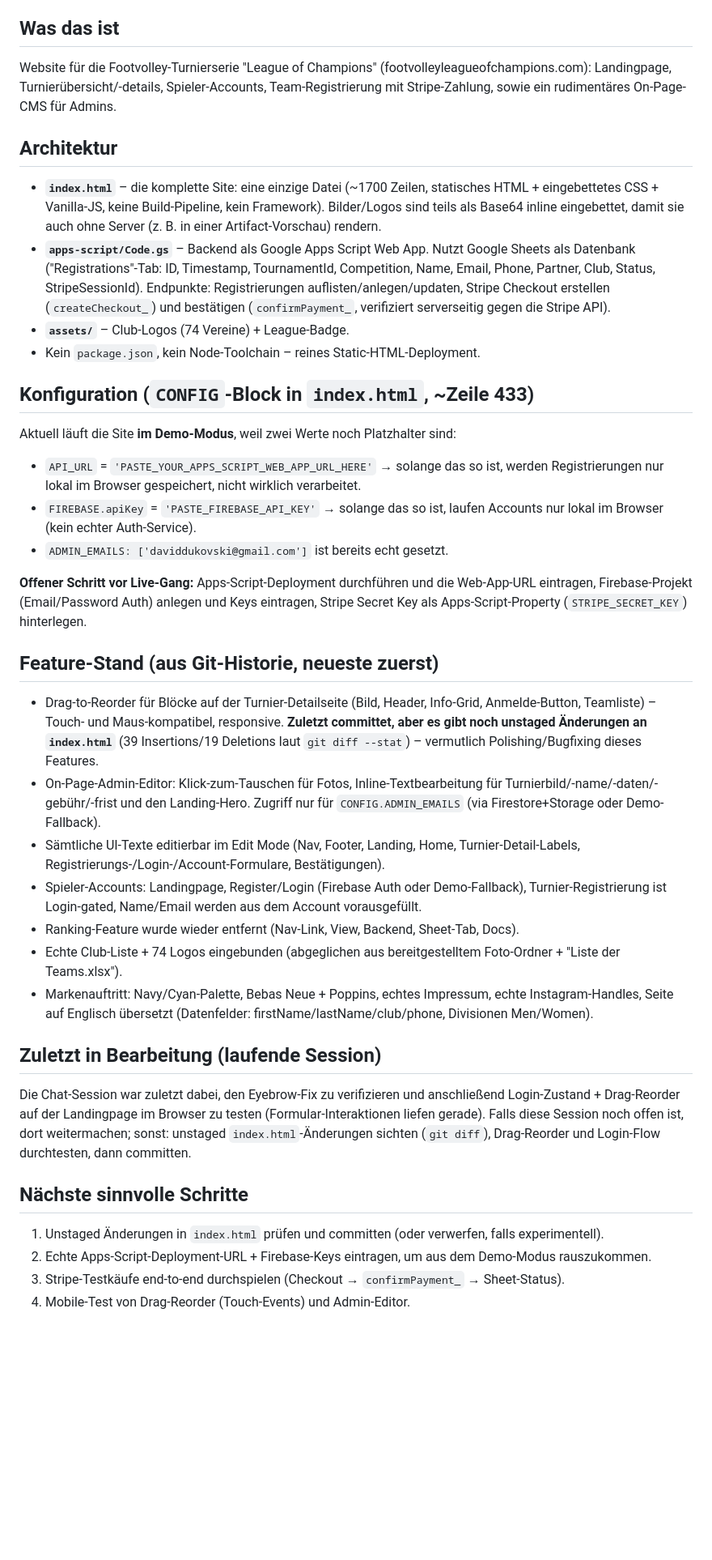
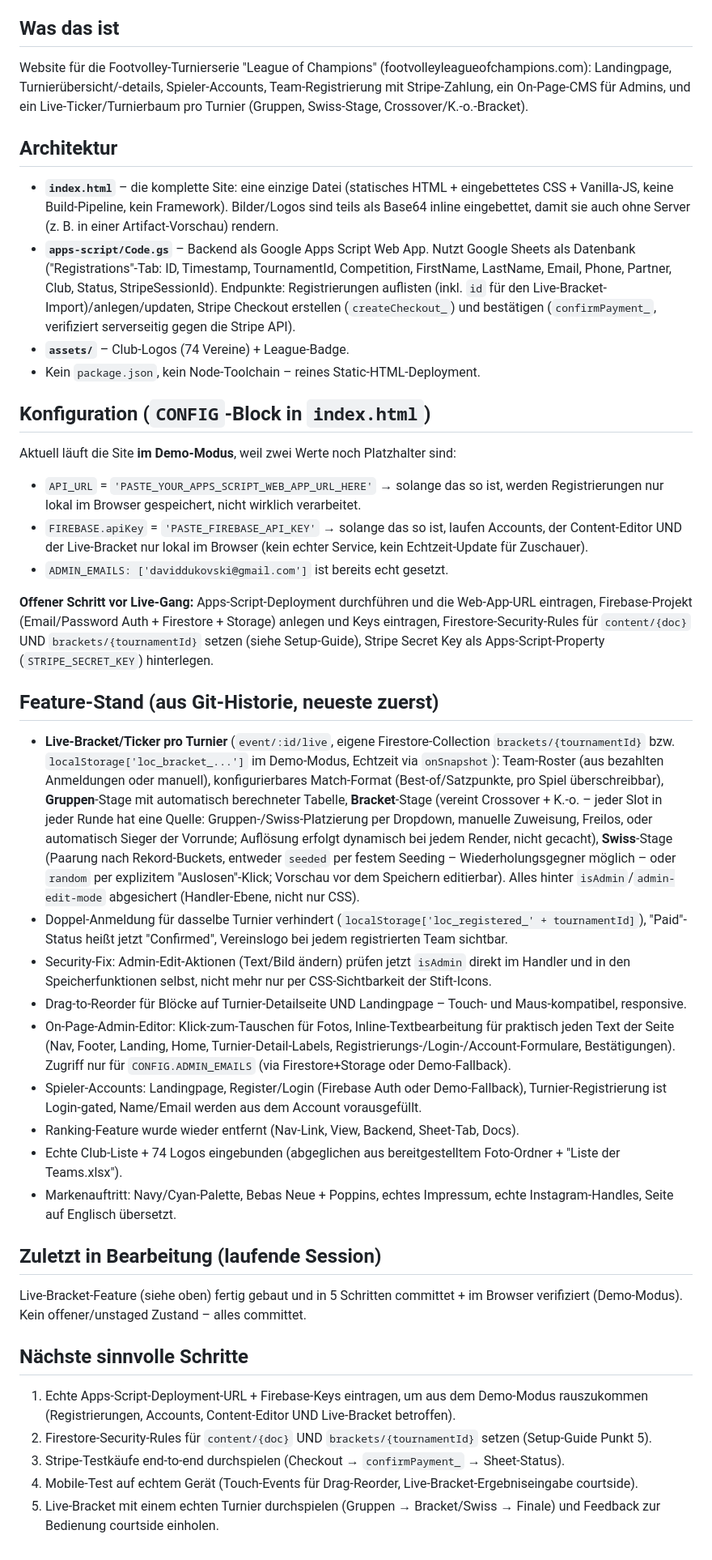
Before and after one commit to daviddukovski-coder/league-of-champions-website, a Markdown page: CLAUDE.md, the part around one of its changes. Shown at 81% size. GitHub-like rendering; blank space fills up the shorter version.

Commit message:
Update project memory: document the completed live bracket feature
Refreshes CLAUDE.md (stale since the drag-reorder work) to describe the current state: live bracket/ticker architecture, its Firestore collection and security-rule requirement, and updated next-steps.

```diff
--- a/CLAUDE.md
+++ b/CLAUDE.md
@@ -4,41 +4,44 @@ Stand: 2026-08-18. Diese Datei ist der Einstiegspunkt für jede neue Chat-Sessio
 
 ## Was das ist
 
-Website für die Footvolley-Turnierserie "League of Champions" (footvolleyleagueofchampions.com): Landingpage, Turnierübersicht/-details, Spieler-Accounts, Team-Registrierung mit Stripe-Zahlung, sowie ein rudimentäres On-Page-CMS für Admins.
+Website für die Footvolley-Turnierserie "League of Champions" (footvolleyleagueofchampions.com): Landingpage, Turnierübersicht/-details, Spieler-Accounts, Team-Registrierung mit Stripe-Zahlung, ein On-Page-CMS für Admins, und ein Live-Ticker/Turnierbaum pro Turnier (Gruppen, Swiss-Stage, Crossover/K.-o.-Bracket).
 
 ## Architektur
 
-- **`index.html`** – die komplette Site: eine einzige Datei (~1700 Zeilen, statisches HTML + eingebettetes CSS + Vanilla-JS, keine Build-Pipeline, kein Framework). Bilder/Logos sind teils als Base64 inline eingebettet, damit sie auch ohne Server (z. B. in einer Artifact-Vorschau) rendern.
-- **`apps-script/Code.gs`** – Backend als Google Apps Script Web App. Nutzt Google Sheets als Datenbank ("Registrations"-Tab: ID, Timestamp, TournamentId, Competition, Name, Email, Phone, Partner, Club, Status, StripeSessionId). Endpunkte: Registrierungen auflisten/anlegen/updaten, Stripe Checkout erstellen (`createCheckout_`) und bestätigen (`confirmPayment_`, verifiziert serverseitig gegen die Stripe API).
+- **`index.html`** – die komplette Site: eine einzige Datei (statisches HTML + eingebettetes CSS + Vanilla-JS, keine Build-Pipeline, kein Framework). Bilder/Logos sind teils als Base64 inline eingebettet, damit sie auch ohne Server (z. B. in einer Artifact-Vorschau) rendern.
+- **`apps-script/Code.gs`** – Backend als Google Apps Script Web App. Nutzt Google Sheets als Datenbank ("Registrations"-Tab: ID, Timestamp, TournamentId, Competition, FirstName, LastName, Email, Phone, Partner, Club, Status, StripeSessionId). Endpunkte: Registrierungen auflisten (inkl. `id` für den Live-Bracket-Import)/anlegen/updaten, Stripe Checkout erstellen (`createCheckout_`) und bestätigen (`confirmPayment_`, verifiziert serverseitig gegen die Stripe API).
 - **`assets/`** – Club-Logos (74 Vereine) + League-Badge.
 - Kein `package.json`, kein Node-Toolchain – reines Static-HTML-Deployment.
 
-## Konfiguration (`CONFIG`-Block in `index.html`, ~Zeile 433)
+## Konfiguration (`CONFIG`-Block in `index.html`)
 
 Aktuell läuft die Site **im Demo-Modus**, weil zwei Werte noch Platzhalter sind:
 - `API_URL` = `'PASTE_YOUR_APPS_SCRIPT_WEB_APP_URL_HERE'` → solange das so ist, werden Registrierungen nur lokal im Browser gespeichert, nicht wirklich verarbeitet.
-- `FIREBASE.apiKey` = `'PASTE_FIREBASE_API_KEY'` → solange das so ist, laufen Accounts nur lokal im Browser (kein echter Auth-Service).
+- `FIREBASE.apiKey` = `'PASTE_FIREBASE_API_KEY'` → solange das so ist, laufen Accounts, der Content-Editor UND der Live-Bracket nur lokal im Browser (kein echter Service, kein Echtzeit-Update für Zuschauer).
 - `ADMIN_EMAILS: ['daviddukovski@gmail.com']` ist bereits echt gesetzt.
 
-**Offener Schritt vor Live-Gang:** Apps-Script-Deployment durchführen und die Web-App-URL eintragen, Firebase-Projekt (Email/Password Auth) anlegen und Keys eintragen, Stripe Secret Key als Apps-Script-Property (`STRIPE_SECRET_KEY`) hinterlegen.
+**Offener Schritt vor Live-Gang:** Apps-Script-Deployment durchführen und die Web-App-URL eintragen, Firebase-Projekt (Email/Password Auth + Firestore + Storage) anlegen und Keys eintragen, Firestore-Security-Rules für `content/{doc}` UND `brackets/{tournamentId}` setzen (siehe Setup-Guide), Stripe Secret Key als Apps-Script-Property (`STRIPE_SECRET_KEY`) hinterlegen.
 
 ## Feature-Stand (aus Git-Historie, neueste zuerst)
 
-- Drag-to-Reorder für Blöcke auf der Turnier-Detailseite (Bild, Header, Info-Grid, Anmelde-Button, Teamliste) – Touch- und Maus-kompatibel, responsive. **Zuletzt committet, aber es gibt noch unstaged Änderungen an `index.html`** (39 Insertions/19 Deletions laut `git diff --stat`) – vermutlich Polishing/Bugfixing dieses Features.
-- On-Page-Admin-Editor: Klick-zum-Tauschen für Fotos, Inline-Textbearbeitung für Turnierbild/-name/-daten/-gebühr/-frist und den Landing-Hero. Zugriff nur für `CONFIG.ADMIN_EMAILS` (via Firestore+Storage oder Demo-Fallback).
-- Sämtliche UI-Texte editierbar im Edit Mode (Nav, Footer, Landing, Home, Turnier-Detail-Labels, Registrierungs-/Login-/Account-Formulare, Bestätigungen).
+- **Live-Bracket/Ticker pro Turnier** (`event/:id/live`, eigene Firestore-Collection `brackets/{tournamentId}` bzw. `localStorage['loc_bracket_...']` im Demo-Modus, Echtzeit via `onSnapshot`): Team-Roster (aus bezahlten Anmeldungen oder manuell), konfigurierbares Match-Format (Best-of/Satzpunkte, pro Spiel überschreibbar), **Gruppen**-Stage mit automatisch berechneter Tabelle, **Bracket**-Stage (vereint Crossover + K.-o. – jeder Slot in jeder Runde hat eine Quelle: Gruppen-/Swiss-Platzierung per Dropdown, manuelle Zuweisung, Freilos, oder automatisch Sieger der Vorrunde; Auflösung erfolgt dynamisch bei jedem Render, nicht gecacht), **Swiss**-Stage (Paarung nach Rekord-Buckets, entweder `seeded` per festem Seeding – Wiederholungsgegner möglich – oder `random` per explizitem "Auslosen"-Klick; Vorschau vor dem Speichern editierbar). Alles hinter `isAdmin`/`admin-edit-mode` abgesichert (Handler-Ebene, nicht nur CSS).
+- Doppel-Anmeldung für dasselbe Turnier verhindert (`localStorage['loc_registered_' + tournamentId]`), "Paid"-Status heißt jetzt "Confirmed", Vereinslogo bei jedem registrierten Team sichtbar.
+- Security-Fix: Admin-Edit-Aktionen (Text/Bild ändern) prüfen jetzt `isAdmin` direkt im Handler und in den Speicherfunktionen selbst, nicht mehr nur per CSS-Sichtbarkeit der Stift-Icons.
+- Drag-to-Reorder für Blöcke auf Turnier-Detailseite UND Landingpage – Touch- und Maus-kompatibel, responsive.
+- On-Page-Admin-Editor: Klick-zum-Tauschen für Fotos, Inline-Textbearbeitung für praktisch jeden Text der Seite (Nav, Footer, Landing, Home, Turnier-Detail-Labels, Registrierungs-/Login-/Account-Formulare, Bestätigungen). Zugriff nur für `CONFIG.ADMIN_EMAILS` (via Firestore+Storage oder Demo-Fallback).
 - Spieler-Accounts: Landingpage, Register/Login (Firebase Auth oder Demo-Fallback), Turnier-Registrierung ist Login-gated, Name/Email werden aus dem Account vorausgefüllt.
 - Ranking-Feature wurde wieder entfernt (Nav-Link, View, Backend, Sheet-Tab, Docs).
 - Echte Club-Liste + 74 Logos eingebunden (abgeglichen aus bereitgestelltem Foto-Ordner + "Liste der Teams.xlsx").
-- Markenauftritt: Navy/Cyan-Palette, Bebas Neue + Poppins, echtes Impressum, echte Instagram-Handles, Seite auf Englisch übersetzt (Datenfelder: firstName/lastName/club/phone, Divisionen Men/Women).
+- Markenauftritt: Navy/Cyan-Palette, Bebas Neue + Poppins, echtes Impressum, echte Instagram-Handles, Seite auf Englisch übersetzt.
 
 ## Zuletzt in Bearbeitung (laufende Session)
 
-Die Chat-Session war zuletzt dabei, den Eyebrow-Fix zu verifizieren und anschließend Login-Zustand + Drag-Reorder auf der Landingpage im Browser zu testen (Formular-Interaktionen liefen gerade). Falls diese Session noch offen ist, dort weitermachen; sonst: unstaged `index.html`-Änderungen sichten (`git diff`), Drag-Reorder und Login-Flow durchtesten, dann committen.
+Live-Bracket-Feature (siehe oben) fertig gebaut und in 5 Schritten committet + im Browser verifiziert (Demo-Modus). Kein offener/unstaged Zustand – alles committet.
 
 ## Nächste sinnvolle Schritte
 
-1. Unstaged Änderungen in `index.html` prüfen und committen (oder verwerfen, falls experimentell).
-2. Echte Apps-Script-Deployment-URL + Firebase-Keys eintragen, um aus dem Demo-Modus rauszukommen.
+1. Echte Apps-Script-Deployment-URL + Firebase-Keys eintragen, um aus dem Demo-Modus rauszukommen (Registrierungen, Accounts, Content-Editor UND Live-Bracket betroffen).
+2. Firestore-Security-Rules für `content/{doc}` UND `brackets/{tournamentId}` setzen (Setup-Guide Punkt 5).
 3. Stripe-Testkäufe end-to-end durchspielen (Checkout → `confirmPayment_` → Sheet-Status).
-4. Mobile-Test von Drag-Reorder (Touch-Events) und Admin-Editor.
+4. Mobile-Test auf echtem Gerät (Touch-Events für Drag-Reorder, Live-Bracket-Ergebniseingabe courtside).
+5. Live-Bracket mit einem echten Turnier durchspielen (Gruppen → Bracket/Swiss → Finale) und Feedback zur Bedienung courtside einholen.
```
Also changed, not shown: other parts of CLAUDE.md (+1 -1 lines).
